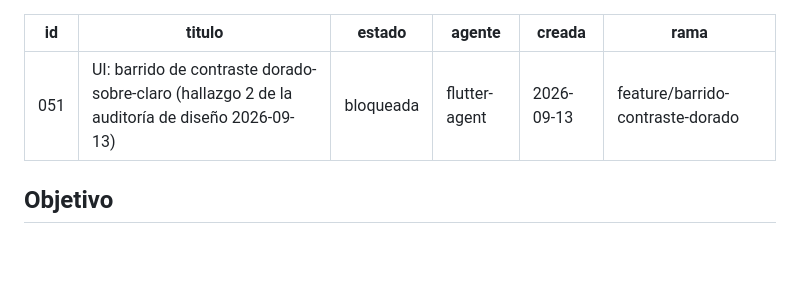
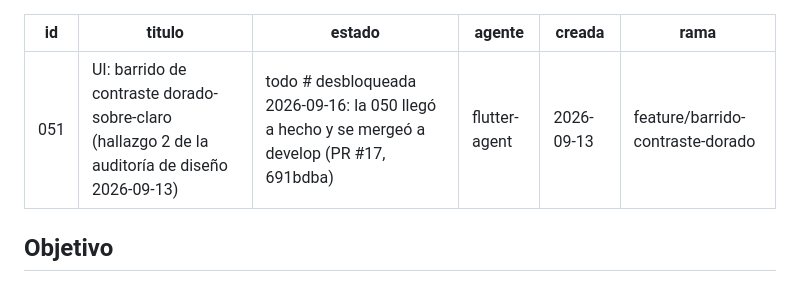
Before and after one commit to cadaba25/TRABAJITO-APP, a Markdown page: docs/agent-tasks/051-barrido-contraste-dorado.md, the part around the change. Rendered like a GitHub page; blank space fills up the shorter version.

Commit message:
docs: desbloquear la tarea 051 (bloqueada -> todo)
La 050 llego a hecho y ya esta mergeada a develop (PR #17, 691bdba),
que era la unica condicion de bloqueo.

Co-Authored-By: Claude Sonnet 5 <noreply@anthropic.com>

```diff
--- a/docs/agent-tasks/051-barrido-contraste-dorado.md
+++ b/docs/agent-tasks/051-barrido-contraste-dorado.md
@@ -1,7 +1,7 @@
 ---
 id: 051
 titulo: "UI: barrido de contraste dorado-sobre-claro (hallazgo 2 de la auditoría de diseño 2026-09-13)"
-estado: bloqueada
+estado: todo   # desbloqueada 2026-09-16: la 050 llegó a hecho y se mergeó a develop (PR #17, 691bdba)
 agente: "flutter-agent"
 creada: 2026-09-13
 rama: "feature/barrido-contraste-dorado"
```
